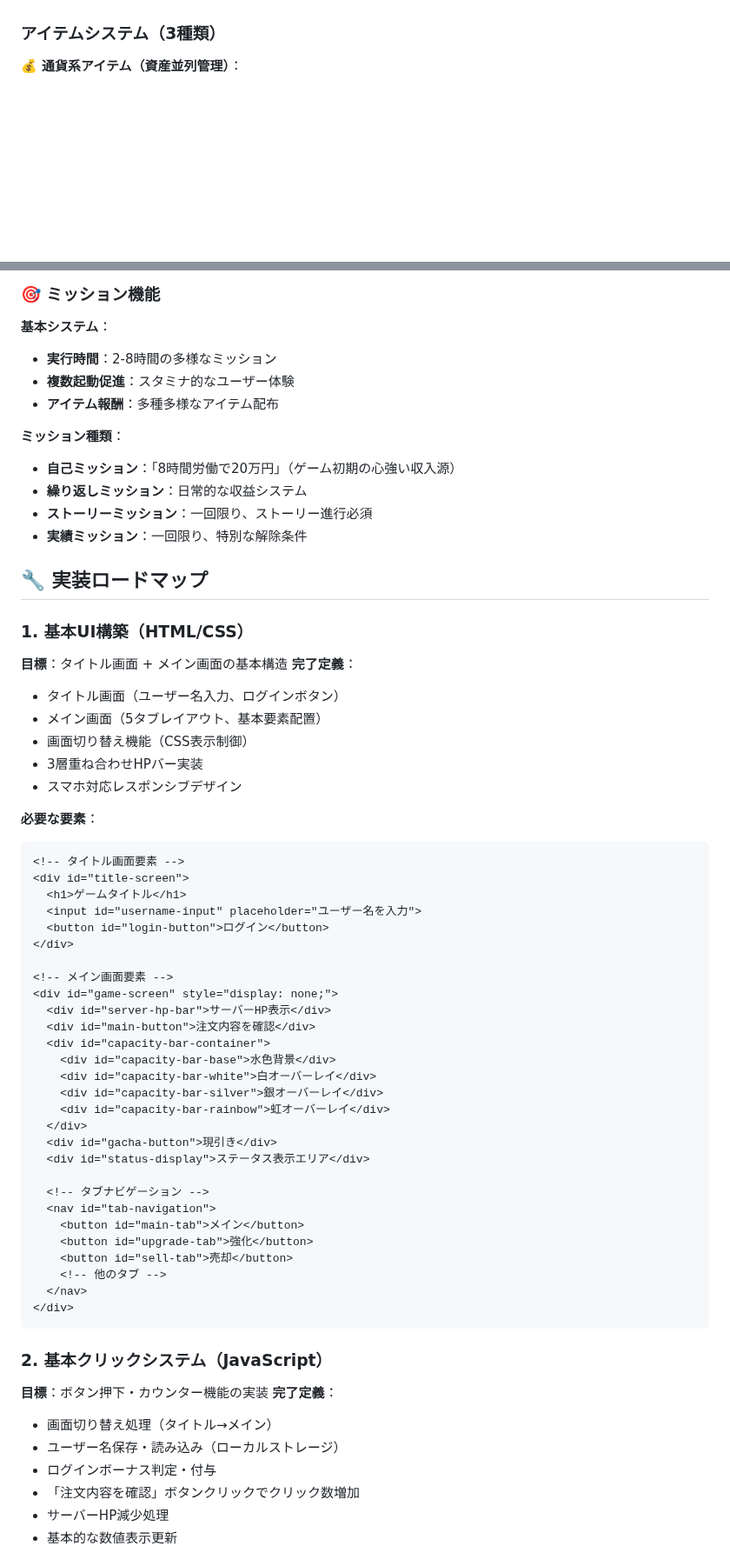
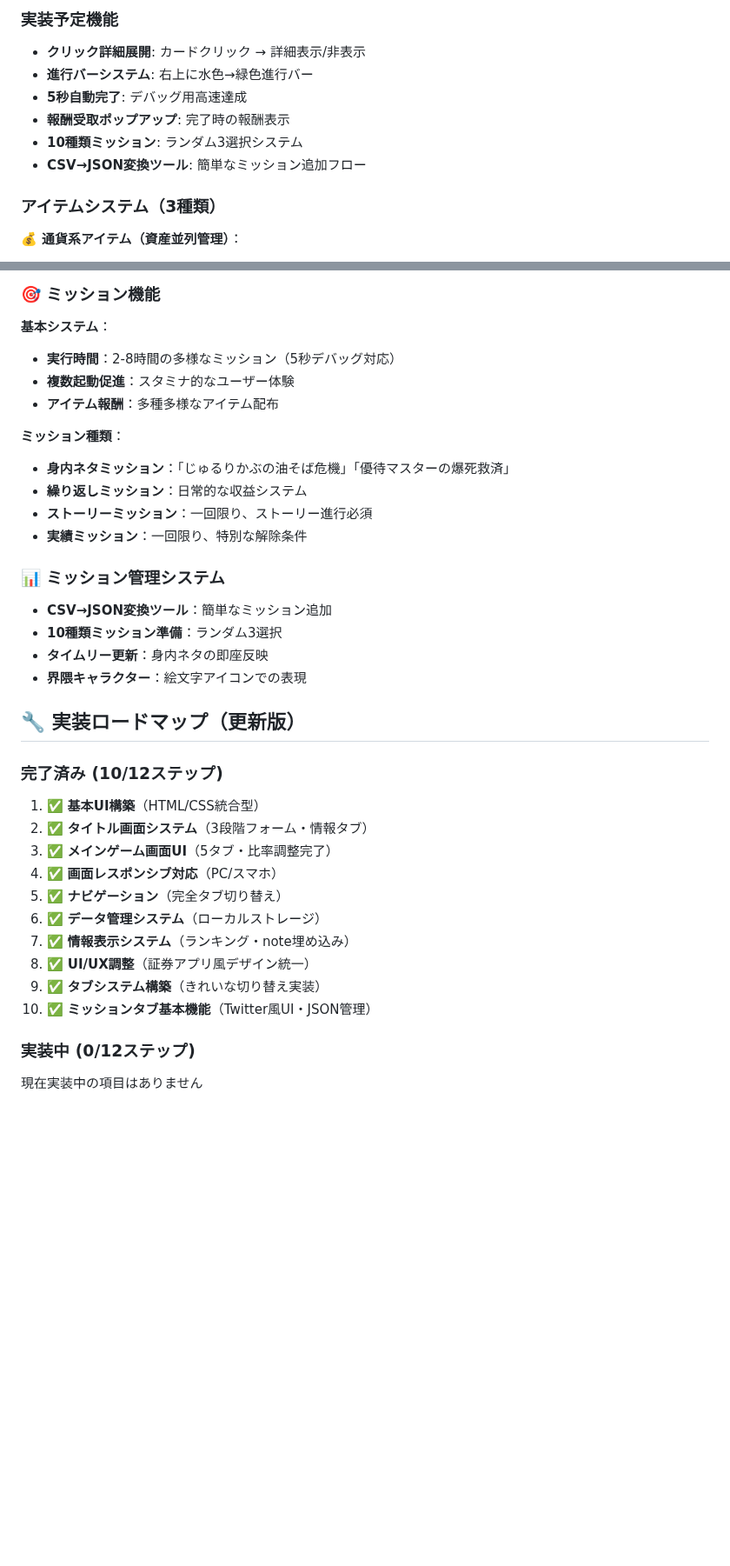
Before and after one commit to tomochi-pure/yutai-x, a Markdown page: docs/game-concept.md, 2 parts joined by grey strips. Shown at 87% size. GitHub-like rendering; blank space fills up the shorter version.

````diff
--- a/docs/game-concept.md
+++ b/docs/game-concept.md
@@ -98,3 +156,10 @@
+### 実装予定機能
+- **クリック詳細展開**: カードクリック → 詳細表示/非表示
+- **進行バーシステム**: 右上に水色→緑色進行バー
+- **5秒自動完了**: デバッグ用高速達成
+- **報酬受取ポップアップ**: 完了時の報酬表示
+- **10種類ミッション**: ランダム3選択システム
+- **CSV→JSON変換ツール**: 簡単なミッション追加フロー
 
 ### アイテムシステム（3種類）
 
@@ -184,67 +250,36 @@
 
 ### 🎯 ミッション機能
 **基本システム**：
-- **実行時間**：2-8時間の多様なミッション
+- **実行時間**：2-8時間の多様なミッション（5秒デバッグ対応）
 - **複数起動促進**：スタミナ的なユーザー体験
 - **アイテム報酬**：多種多様なアイテム配布
 
 **ミッション種類**：
-- **自己ミッション**：「8時間労働で20万円」（ゲーム初期の心強い収入源）
+- **身内ネタミッション**：「じゅるりかぶの油そば危機」「優待マスターの爆死救済」
 - **繰り返しミッション**：日常的な収益システム
 - **ストーリーミッション**：一回限り、ストーリー進行必須
 - **実績ミッション**：一回限り、特別な解除条件
 
-## 🔧 実装ロードマップ
+### 📊 ミッション管理システム
+- **CSV→JSON変換ツール**：簡単なミッション追加
+- **10種類ミッション準備**：ランダム3選択
+- **タイムリー更新**：身内ネタの即座反映
+- **界隈キャラクター**：絵文字アイコンでの表現
 
-### 1. 基本UI構築（HTML/CSS）
-**目標**：タイトル画面 + メイン画面の基本構造
-**完了定義**：
-- タイトル画面（ユーザー名入力、ログインボタン）
-- メイン画面（5タブレイアウト、基本要素配置）
-- 画面切り替え機能（CSS表示制御）
-- 3層重ね合わせHPバー実装
-- スマホ対応レスポンシブデザイン
+## 🔧 実装ロードマップ（更新版）
 
-**必要な要素**：
-```html
-<!-- タイトル画面要素 -->
-<div id="title-screen">
-  <h1>ゲームタイトル</h1>
-  <input id="username-input" placeholder="ユーザー名を入力">
-  <button id="login-button">ログイン</button>
-</div>
+### 完了済み (10/12ステップ)
+1. ✅ **基本UI構築**（HTML/CSS統合型）
+2. ✅ **タイトル画面システム**（3段階フォーム・情報タブ）
+3. ✅ **メインゲーム画面UI**（5タブ・比率調整完了）
+4. ✅ **画面レスポンシブ対応**（PC/スマホ）
+5. ✅ **ナビゲーション**（完全タブ切り替え）
+6. ✅ **データ管理システム**（ローカルストレージ）
+7. ✅ **情報表示システム**（ランキング・note埋め込み）
+8. ✅ **UI/UX調整**（証券アプリ風デザイン統一）
+9. ✅ **タブシステム構築**（きれいな切り替え実装）
+10. ✅ **ミッションタブ基本機能**（Twitter風UI・JSON管理）
 
-<!-- メイン画面要素 -->
-<div id="game-screen" style="display: none;">
-  <div id="server-hp-bar">サーバーHP表示</div>
-  <div id="main-button">注文内容を確認</div>
-  <div id="capacity-bar-container">
-    <div id="capacity-bar-base">水色背景</div>
-    <div id="capacity-bar-white">白オーバーレイ</div>
-    <div id="capacity-bar-silver">銀オーバーレイ</div>
-    <div id="capacity-bar-rainbow">虹オーバーレイ</div>
-  </div>
-  <div id="gacha-button">現引き</div>
-  <div id="status-display">ステータス表示エリア</div>
+### 実装中 (0/12ステップ)
+現在実装中の項目はありません
 
-  <!-- タブナビゲーション -->
-  <nav id="tab-navigation">
-    <button id="main-tab">メイン</button>
-    <button id="upgrade-tab">強化</button>
-    <button id="sell-tab">売却</button>
-    <!-- 他のタブ -->
-  </nav>
-</div>
-```
-
-### 2. 基本クリックシステム（JavaScript）
-**目標**：ボタン押下・カウンター機能の実装
-**完了定義**：
-- 画面切り替え処理（タイトル→メイン）
-- ユーザー名保存・読み込み（ローカルストレージ）
-- ログインボーナス判定・付与
-- 「注文内容を確認」ボタンクリックでクリック数増加
-- サーバーHP減少処理
-- 基本的な数値表示更新
-
-
````
Also changed, not shown: other parts of docs/game-concept.md (+111 -154 lines).
